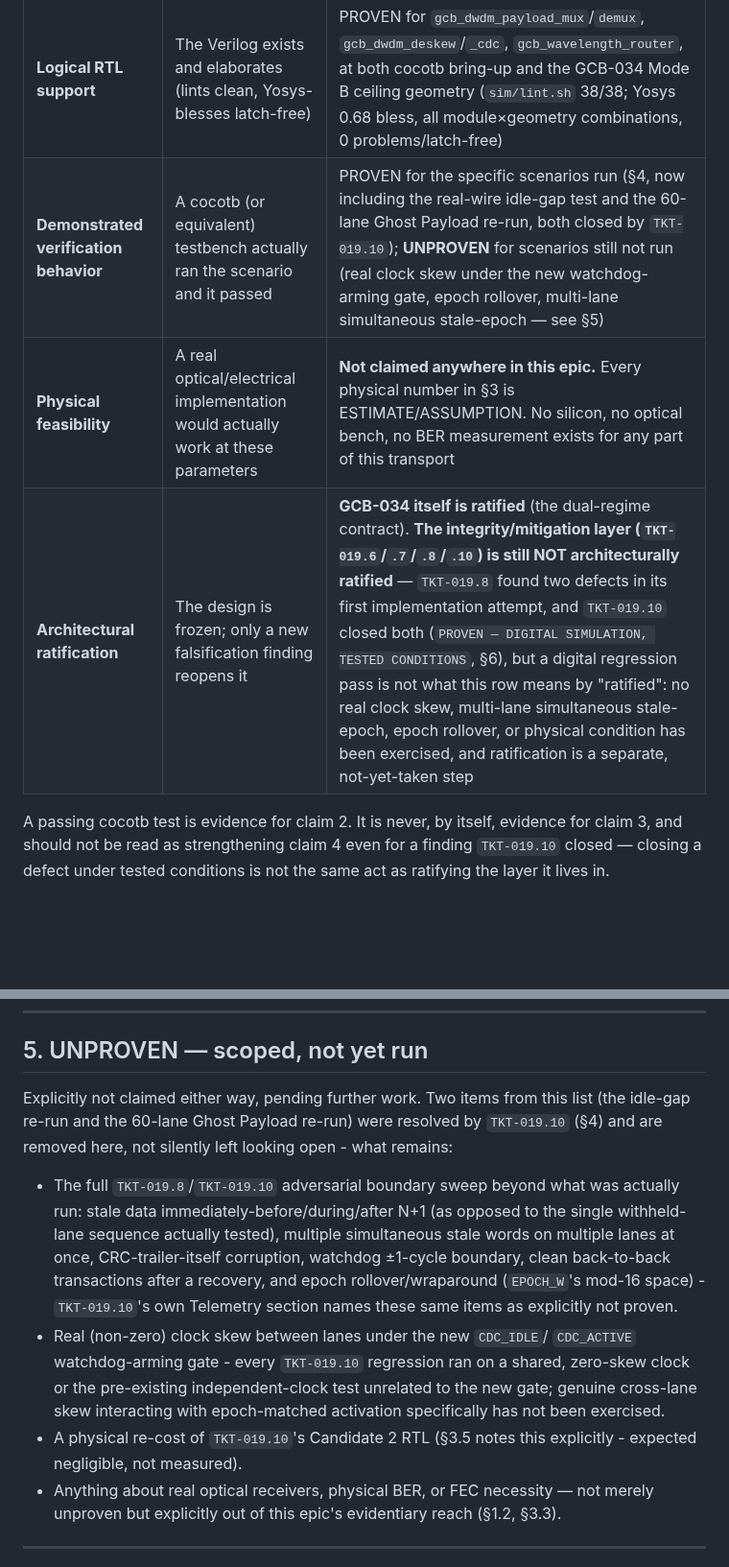
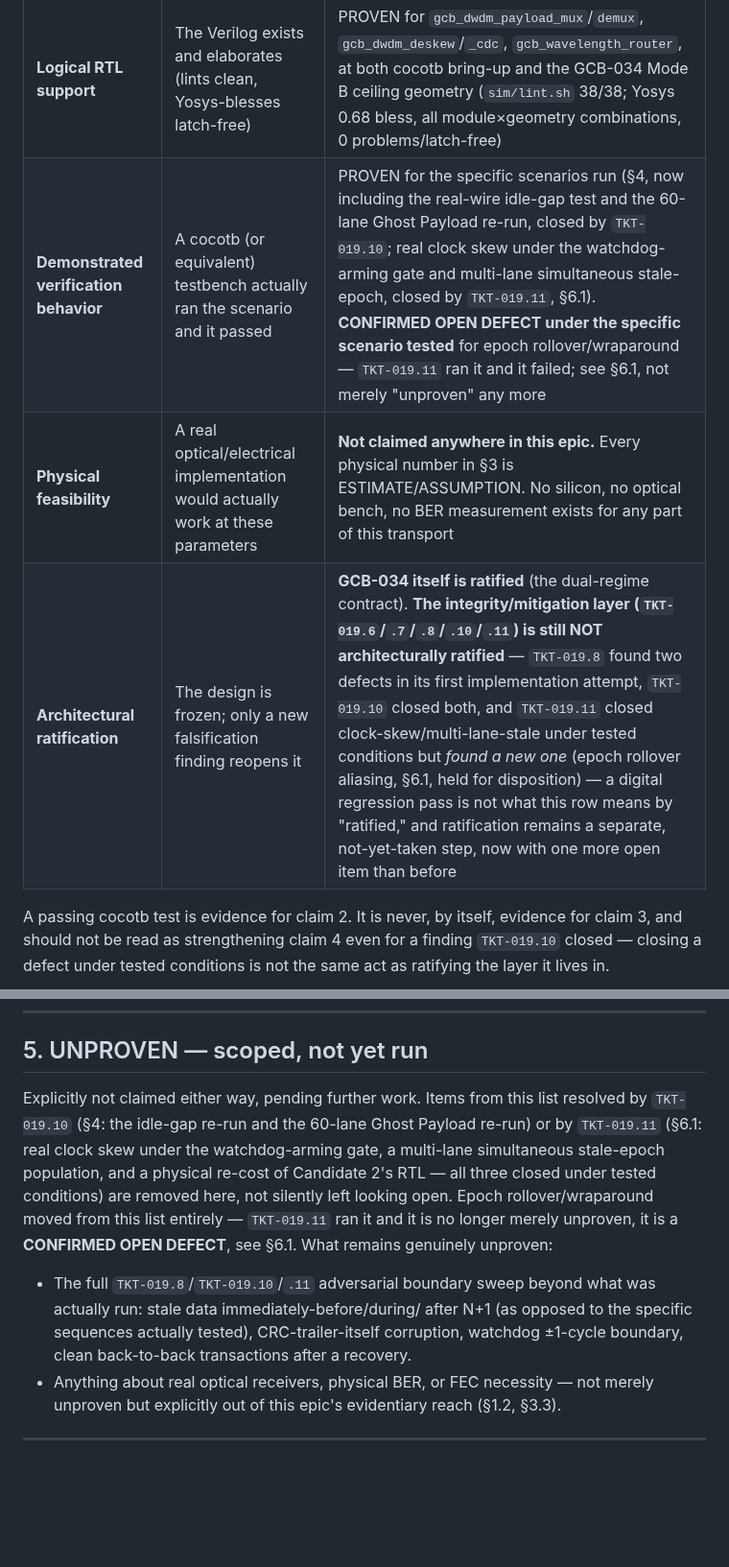
Before and after one commit to jagreen03/gcb-wiki, a Markdown page: 14-Optical-Transport-Doctrine.md, 2 parts joined by grey strips. Shown at 96% size. Drawn GitHub-style; blank space fills up the shorter version.

```diff
--- a/14-Optical-Transport-Doctrine.md
+++ b/14-Optical-Transport-Doctrine.md
@@ -67,9 +67,9 @@ claim, not a physical one — see §1.2.
 | Claim | What it would mean | Current status here |
 |---|---|---|
 | **Logical RTL support** | The Verilog exists and elaborates (lints clean, Yosys-blesses latch-free) | PROVEN for `gcb_dwdm_payload_mux`/`demux`, `gcb_dwdm_deskew`/`_cdc`, `gcb_wavelength_router`, at both cocotb bring-up and the GCB-034 Mode B ceiling geometry (`sim/lint.sh` 38/38; Yosys 0.68 bless, all module×geometry combinations, 0 problems/latch-free) |
-| **Demonstrated verification behavior** | A cocotb (or equivalent) testbench actually ran the scenario and it passed | PROVEN for the specific scenarios run (§4, now including the real-wire idle-gap test and the 60-lane Ghost Payload re-run, both closed by `TKT-019.10`); **UNPROVEN** for scenarios still not run (real clock skew under the new watchdog-arming gate, epoch rollover, multi-lane simultaneous stale-epoch — see §5) |
+| **Demonstrated verification behavior** | A cocotb (or equivalent) testbench actually ran the scenario and it passed | PROVEN for the specific scenarios run (§4, now including the real-wire idle-gap test and the 60-lane Ghost Payload re-run, closed by `TKT-019.10`; real clock skew under the watchdog-arming gate and multi-lane simultaneous stale-epoch, closed by `TKT-019.11`, §6.1). **CONFIRMED OPEN DEFECT under the specific scenario tested** for epoch rollover/wraparound — `TKT-019.11` ran it and it failed; see §6.1, not merely "unproven" any more |
 | **Physical feasibility** | A real optical/electrical implementation would actually work at these parameters | **Not claimed anywhere in this epic.** Every physical number in §3 is ESTIMATE/ASSUMPTION. No silicon, no optical bench, no BER measurement exists for any part of this transport |
-| **Architectural ratification** | The design is frozen; only a new falsification finding reopens it | **GCB-034 itself is ratified** (the dual-regime contract). **The integrity/mitigation layer (`TKT-019.6`/`.7`/`.8`/`.10`) is still NOT architecturally ratified** — `TKT-019.8` found two defects in its first implementation attempt, and `TKT-019.10` closed both (`PROVEN — DIGITAL SIMULATION, TESTED CONDITIONS`, §6), but a digital regression pass is not what this row means by "ratified": no real clock skew, multi-lane simultaneous stale-epoch, epoch rollover, or physical condition has been exercised, and ratification is a separate, not-yet-taken step |
+| **Architectural ratification** | The design is frozen; only a new falsification finding reopens it | **GCB-034 itself is ratified** (the dual-regime contract). **The integrity/mitigation layer (`TKT-019.6`/`.7`/`.8`/`.10`/`.11`) is still NOT architecturally ratified** — `TKT-019.8` found two defects in its first implementation attempt, `TKT-019.10` closed both, and `TKT-019.11` closed clock-skew/multi-lane-stale under tested conditions but *found a new one* (epoch rollover aliasing, §6.1, held for disposition) — a digital regression pass is not what this row means by "ratified," and ratification remains a separate, not-yet-taken step, now with one more open item than before |
 
 A passing cocotb test is evidence for claim 2. It is never, by itself,
 evidence for claim 3, and should not be read as strengthening claim 4 even
@@ -231,26 +231,21 @@ verbatim in substance (see `TKT-019.9` for the full table):
 ---
 ## 5. UNPROVEN — scoped, not yet run
 
-Explicitly not claimed either way, pending further work. Two items from
-this list (the idle-gap re-run and the 60-lane Ghost Payload re-run) were
-resolved by `TKT-019.10` (§4) and are removed here, not silently left
-looking open - what remains:
+Explicitly not claimed either way, pending further work. Items from this
+list resolved by `TKT-019.10` (§4: the idle-gap re-run and the 60-lane
+Ghost Payload re-run) or by `TKT-019.11` (§6.1: real clock skew under the
+watchdog-arming gate, a multi-lane simultaneous stale-epoch population,
+and a physical re-cost of Candidate 2's RTL — all three closed under
+tested conditions) are removed here, not silently left looking open. Epoch
+rollover/wraparound moved from this list entirely — `TKT-019.11` ran it
+and it is no longer merely unproven, it is a **CONFIRMED OPEN DEFECT**,
+see §6.1. What remains genuinely unproven:
 
-- The full `TKT-019.8`/`TKT-019.10` adversarial boundary sweep beyond what
-  was actually run: stale data immediately-before/during/after N+1 (as
-  opposed to the single withheld-lane sequence actually tested), multiple
-  simultaneous stale words on multiple lanes at once, CRC-trailer-itself
-  corruption, watchdog ±1-cycle boundary, clean back-to-back transactions
-  after a recovery, and epoch rollover/wraparound (`EPOCH_W`'s mod-16
-  space) - `TKT-019.10`'s own Telemetry section names these same items as
-  explicitly not proven.
-- Real (non-zero) clock skew between lanes under the new `CDC_IDLE`/
-  `CDC_ACTIVE` watchdog-arming gate - every `TKT-019.10` regression ran on
-  a shared, zero-skew clock or the pre-existing independent-clock test
-  unrelated to the new gate; genuine cross-lane skew interacting with
-  epoch-matched activation specifically has not been exercised.
-- A physical re-cost of `TKT-019.10`'s Candidate 2 RTL (§3.5 notes this
-  explicitly - expected negligible, not measured).
+- The full `TKT-019.8`/`TKT-019.10`/`.11` adversarial boundary sweep
+  beyond what was actually run: stale data immediately-before/during/
+  after N+1 (as opposed to the specific sequences actually tested),
+  CRC-trailer-itself corruption, watchdog ±1-cycle boundary, clean
+  back-to-back transactions after a recovery.
 - Anything about real optical receivers, physical BER, or FEC necessity —
   not merely unproven but explicitly out of this epic's evidentiary reach
   (§1.2, §3.3).
```
Also changed, not shown: other parts of 14-Optical-Transport-Doctrine.md (+58 -10 lines).
